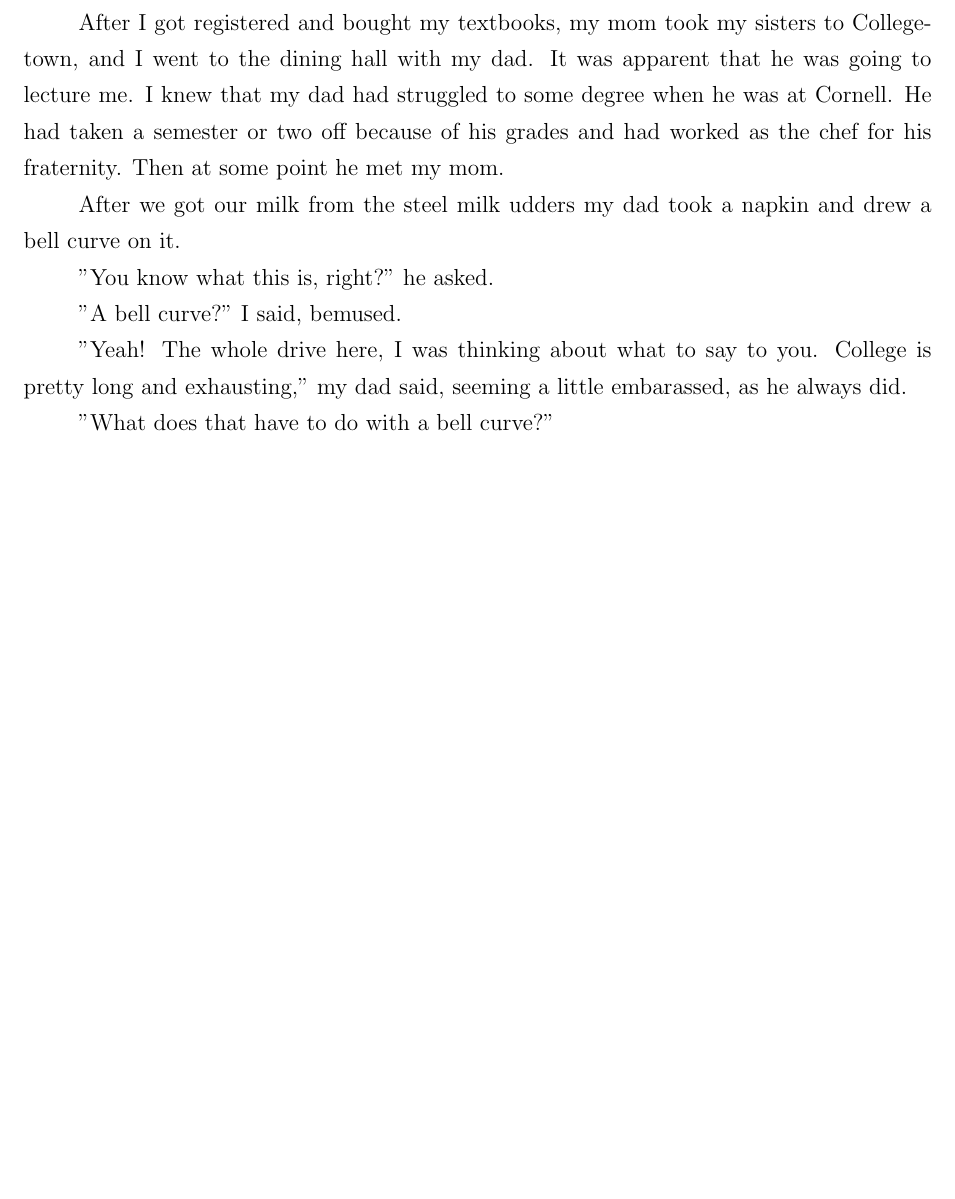
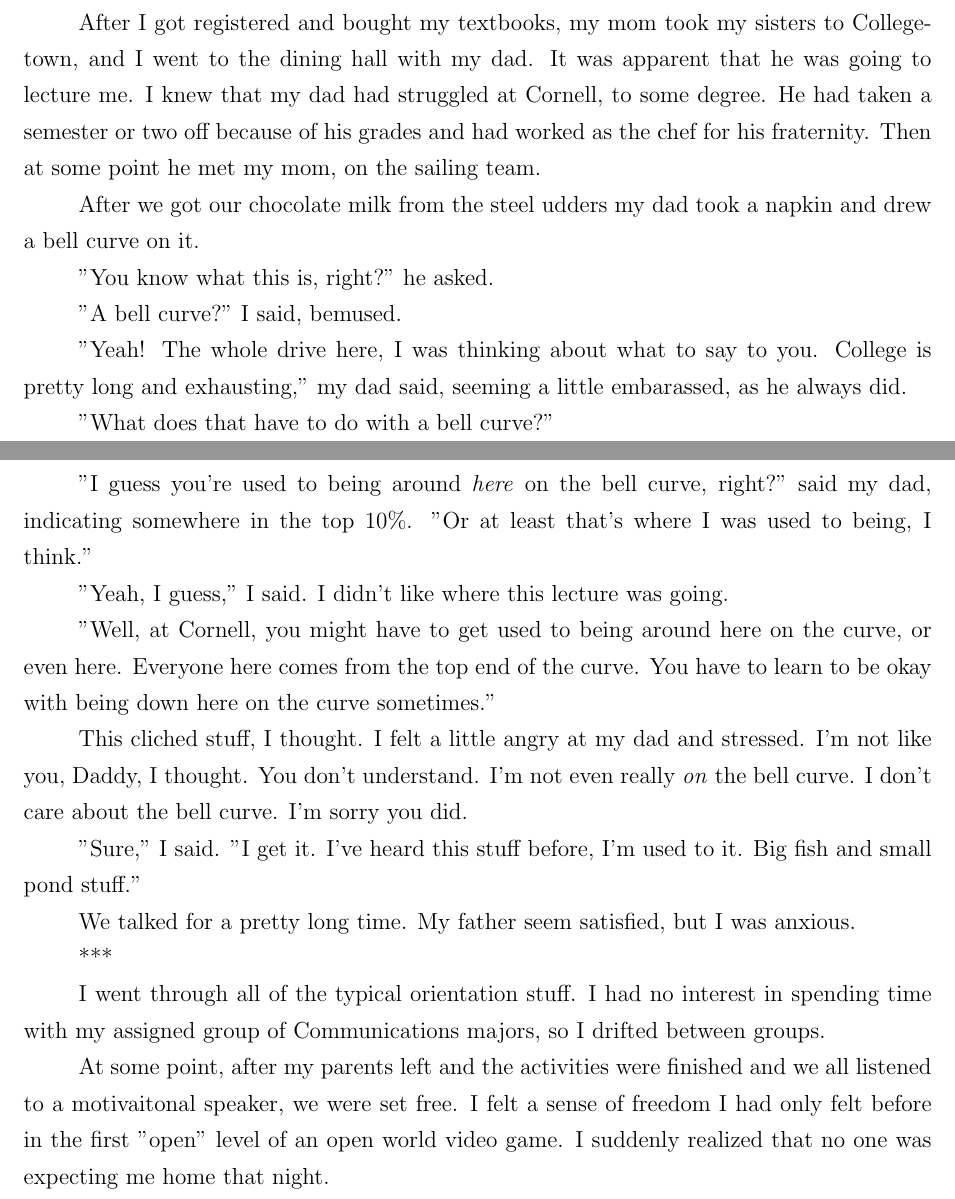
Before and after one commit to ptsteadman/college-memoir, a LaTeX document (college-memoir.tex): part of page 1 of 19 before the commit and two parts of pages 1 and 2 of 19 after it, the two joined at a grey line, cut so that both start at the same text, the shorter picture padded with empty space. Compiled offline with pdfLaTeX.

Commit message:
finished bell curve and added video game analogy

```diff
--- a/college-memoir.tex
+++ b/college-memoir.tex
@@ -28,12 +28,13 @@ change and become something better.  College was the time to do that.
 
 After I got registered and bought my textbooks, my mom took my sisters to
 Collegetown, and I went to the dining hall with my dad.  It was apparent that he
-was going to lecture me.  I knew that my dad had struggled to some degree when
-he was at Cornell.  He had taken a semester or two off because of his grades and
-had worked as the chef for his fraternity.  Then at some point he met my mom.
+was going to lecture me.  I knew that my dad had struggled at Cornell,  to some
+degree.  He had taken a semester or two off because of his grades and had worked
+as the chef for his fraternity.  Then at some point he met my mom, on the
+sailing team.
 
-After we got our milk from the steel milk udders my dad took a napkin and drew a
-bell curve on it.
+After we got our chocolate milk from the steel udders my dad took a napkin and
+drew a bell curve on it.
 
 "You know what this is, right?" he asked.
 
@@ -44,6 +45,42 @@ is pretty long and exhausting," my dad said, seeming a little embarassed, as
 he always did.
 
 "What does that have to do with a bell curve?"
+
+"I guess you're used to being around \textit{here} on the bell curve, right?"
+said my dad, indicating somewhere in the top 10\%.  "Or at least that's where I
+was used to being, I think."
+
+"Yeah, I guess," I said.  I didn't like where this lecture was going.
+
+"Well, at Cornell, you might have to get used to being around here on the curve,
+or even here.  Everyone here comes from the top end of the curve.  You have to
+learn to be okay with being down here on the curve sometimes."
+
+This cliched stuff, I thought.  I felt a little angry at my dad and stressed.
+I'm not like you, Daddy, I thought.  You don't understand.  I'm not even really
+\textit{on} the bell curve.  I don't care about the bell curve.  I'm sorry you
+did.
+
+"Sure," I said.  "I get it.  I've heard this stuff before, I'm used to it.  Big
+fish and small pond stuff."
+
+We talked for a pretty long time.  My father seem satisfied, but I was anxious.
+
+***
+
+I went through all of the typical orientation stuff.  I had no interest in
+spending time with my assigned group of Communications majors, so I
+drifted between groups.
+
+At some point, after my parents left and the activities were finished and we all
+listened to a motivaitonal speaker, we were set free.  I felt a sense of freedom
+I had only felt before in the first "open" level of an open world video game.  I
+suddenly realized that no one was expecting me home that night.
+
+***
+???
+
+
 
 I met George
 I stayed up late on the Internet
```
